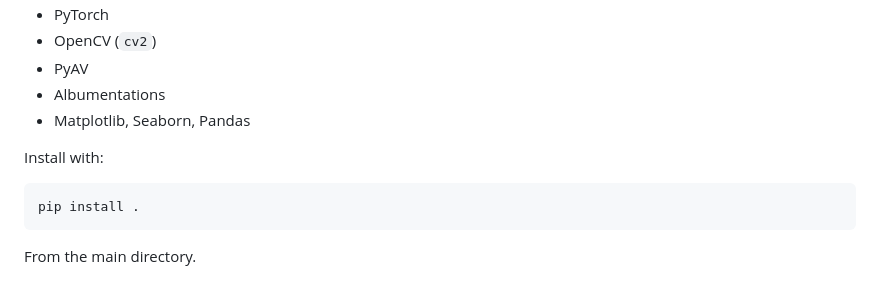
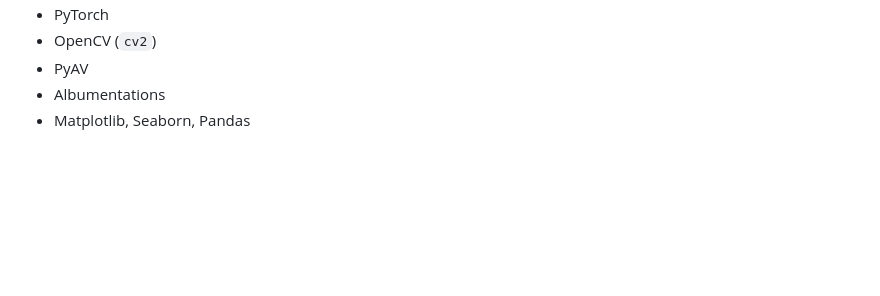
Before and after one commit to pietroDeAngeli/DeepFake-Detection, a Markdown page: README.md, the part around the change printed below. GitHub-like rendering; blank space fills up the shorter version.

````diff
--- a/README.md
+++ b/README.md
@@ -74,10 +74,3 @@ Artifacts produced during training/evaluation include:
 - PyAV
 - Albumentations
 - Matplotlib, Seaborn, Pandas
-
-Install with:
-```bash
-pip install .
-```
-
-From the main directory.
````
Also changed, not shown: other parts of README.md (+22 -22 lines).
